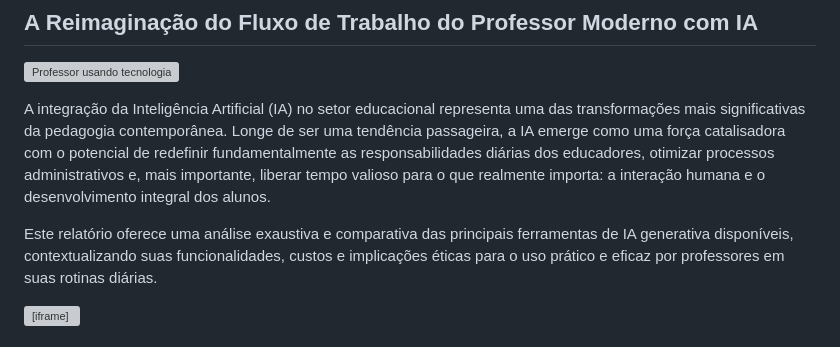
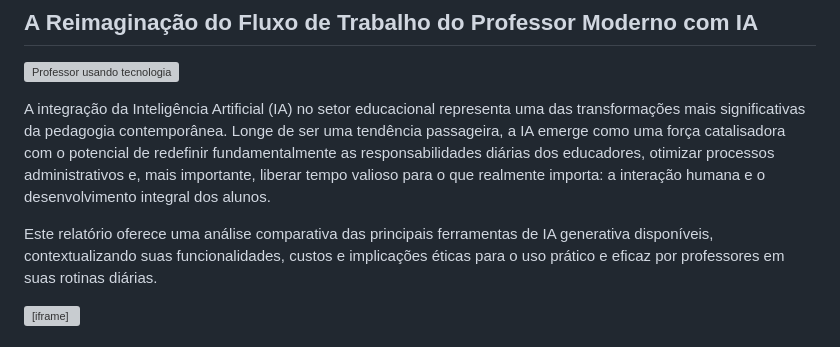
Before and after one commit to HugoBFernandes/hugofernandes.com.br, a Markdown page: pagecurso1/modules/modulo4.md, the part around the change printed below. Drawn GitHub-style; grey boxes are pictures that could not be loaded.

```diff
--- a/pagecurso1/modules/modulo4.md
+++ b/pagecurso1/modules/modulo4.md
@@ -19,7 +19,7 @@ showReferences: true
 
 A integração da Inteligência Artificial (IA) no setor educacional representa uma das transformações mais significativas da pedagogia contemporânea. Longe de ser uma tendência passageira, a IA emerge como uma força catalisadora com o potencial de redefinir fundamentalmente as responsabilidades diárias dos educadores, otimizar processos administrativos e, mais importante, liberar tempo valioso para o que realmente importa: a interação humana e o desenvolvimento integral dos alunos.
 
-Este relatório oferece uma análise exaustiva e comparativa das principais ferramentas de IA generativa disponíveis, contextualizando suas funcionalidades, custos e implicações éticas para o uso prático e eficaz por professores em suas rotinas diárias.
+Este relatório oferece uma análise comparativa das principais ferramentas de IA generativa disponíveis, contextualizando suas funcionalidades, custos e implicações éticas para o uso prático e eficaz por professores em suas rotinas diárias.
 
 <iframe width="560" height="315" src="https://www.youtube.com/embed/hJP5GqnTrNo?si=zQxcNfVHU75V0ZCz" title="YouTube video player" frameborder="0" allow="accelerometer; autoplay; clipboard-write; encrypted-media; gyroscope; picture-in-picture; web-share" referrerpolicy="strict-origin-when-cross-origin" allowfullscreen></iframe>
 
```
Also changed, not shown: other parts of pagecurso1/modules/modulo4.md (+2 -0 lines).
